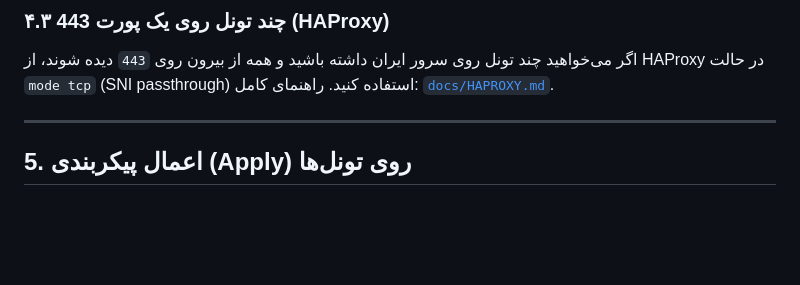
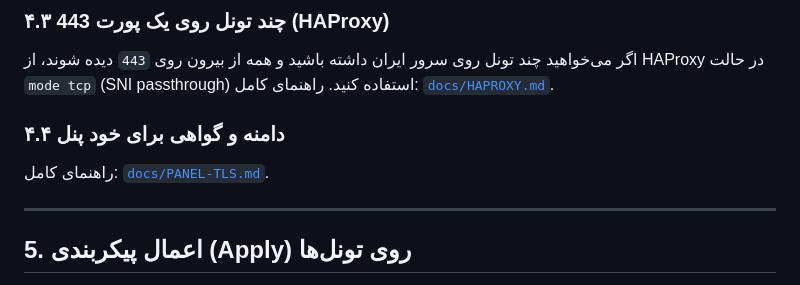
Before and after one commit to alimc98/waterwall-panel, a Markdown page: INSTALL.md, the part around the change. GitHub-like rendering; blank space fills up the shorter version.

Commit message:
docs: add panel domain and TLS guide

```diff
--- a/INSTALL.md
+++ b/INSTALL.md
@@ -197,6 +197,9 @@ curl -s -X POST -H "Authorization: Bearer <TOKEN>" \
 ### ۴.۳ چند تونل روی یک پورت 443 (HAProxy)
 اگر می‌خواهید چند تونل روی سرور ایران داشته باشید و همه از بیرون روی `443` دیده شوند، از HAProxy در حالت `mode tcp` (SNI passthrough) استفاده کنید. راهنمای کامل: [`docs/HAPROXY.md`](docs/HAPROXY.md).
 
+### ۴.۴ دامنه و گواهی برای خود پنل
+راهنمای کامل: [`docs/PANEL-TLS.md`](docs/PANEL-TLS.md).
+
 ---
 
 ## 5. اعمال پیکربندی (Apply) روی تونل‌ها
```
Also changed, not shown: docs/PANEL-TLS.md (added, +70 -0 lines).
